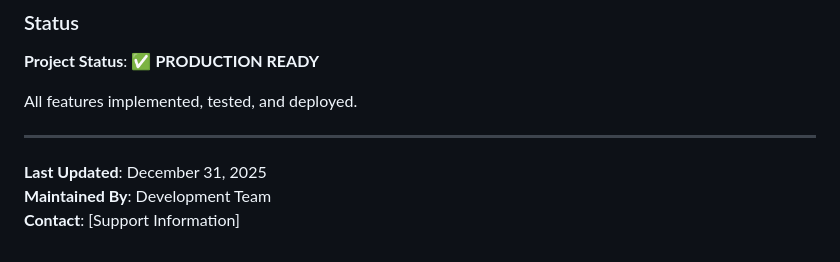
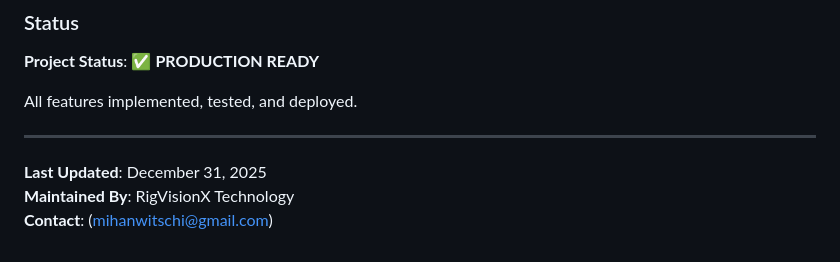
Before and after one commit to witschiMihan/AEOS---Adaptive-Energy-Optimization-System, a Markdown page: README.md, the part around the change. Drawn GitHub-style.

```diff
--- a/README.md
+++ b/README.md
@@ -409,5 +409,5 @@ All features implemented, tested, and deployed.
 ---
 
 **Last Updated**: December 31, 2025
-**Maintained By**: Development Team
-**Contact**: [Support Information]
+**Maintained By**: RigVisionX Technology
+**Contact**: (mihanwitschi@gmail.com)
```
